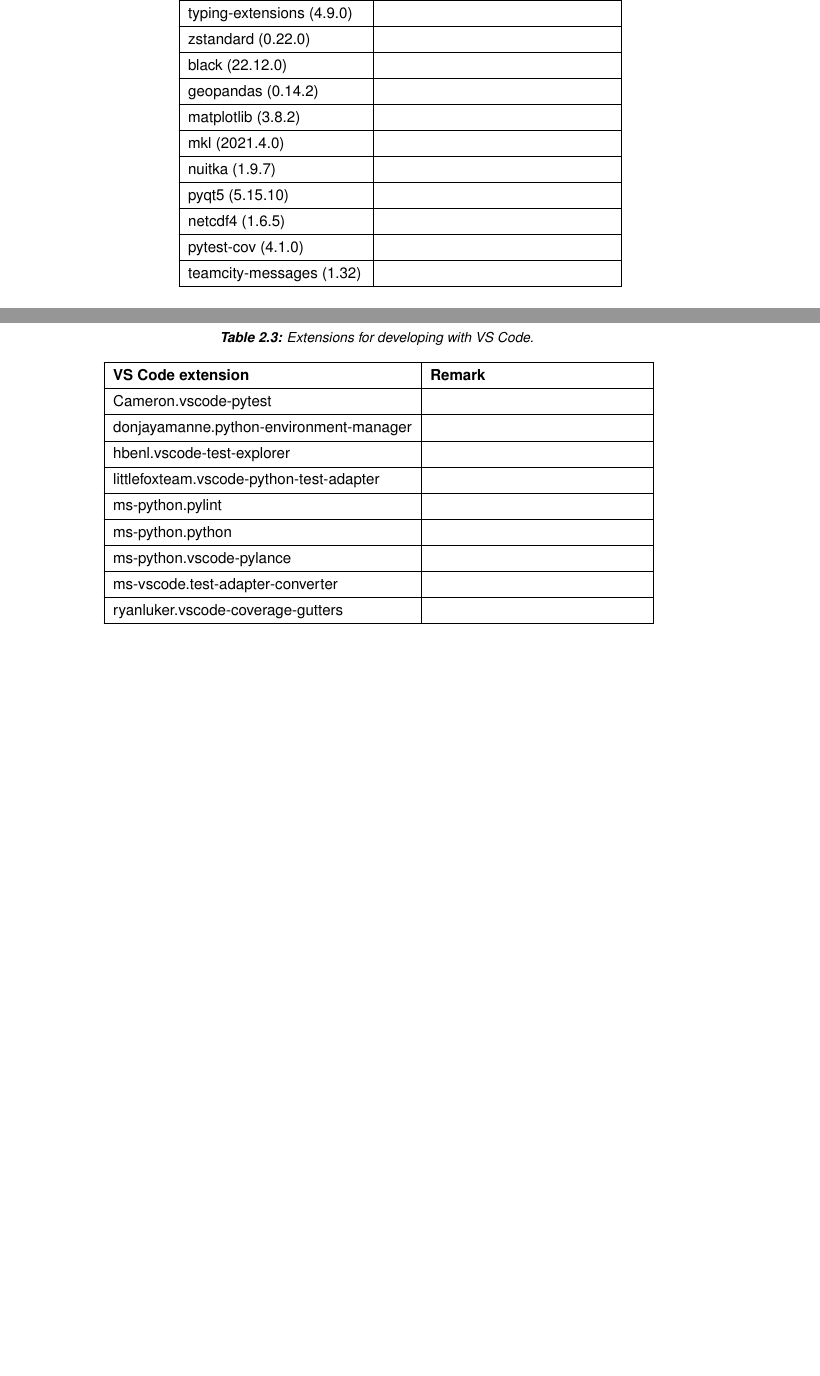
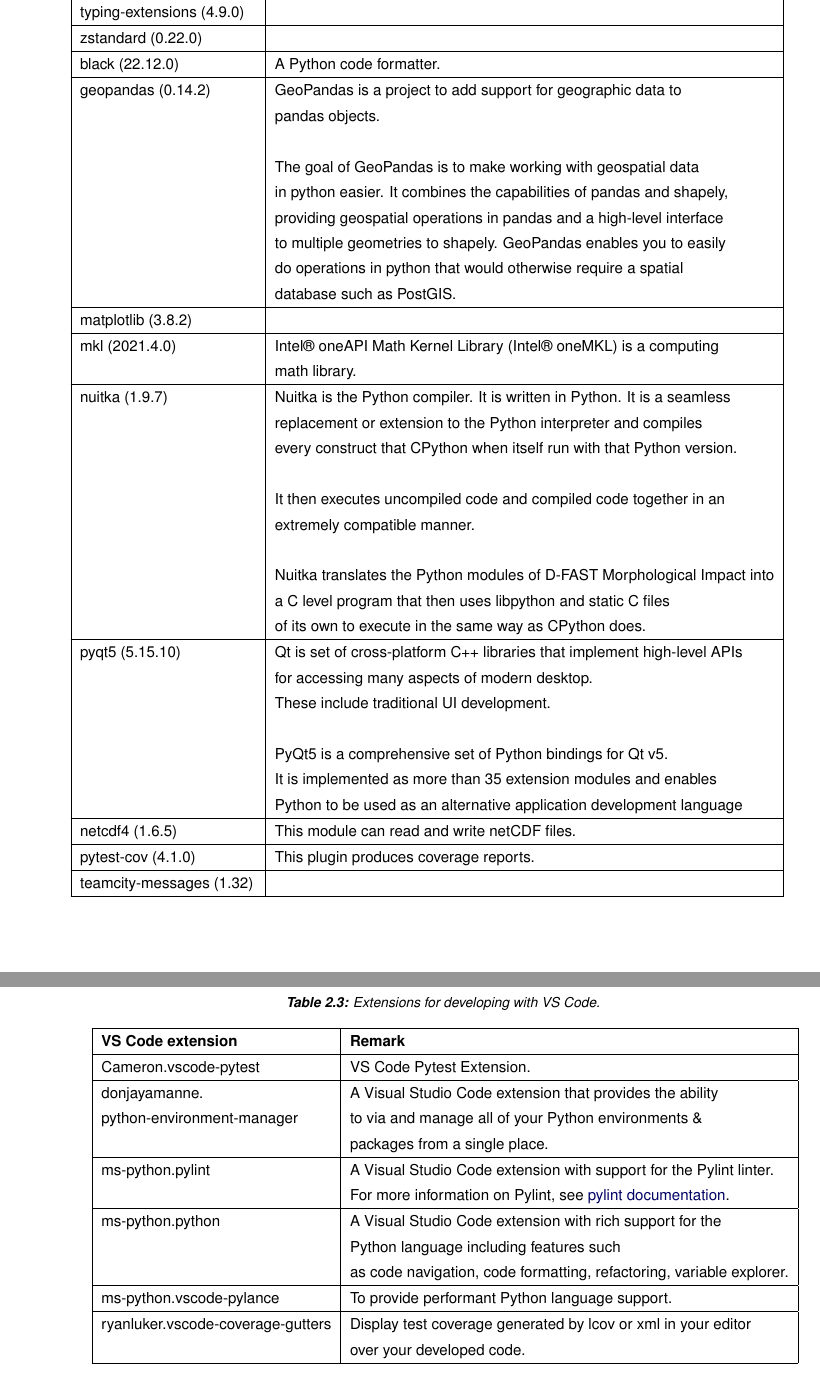
Before and after one commit to Deltares/D-FAST_Morphological_Impact, a LaTeX document (docs/dfastmi_usermanual.tex, which reads docs/chapters/developer_guide.tex): two parts of pages 15 and 16 of 59 before the commit and two parts of pages 16 and 17 of 61 after it, joined at a grey line, cut so that both start at the same text, the shorter picture padded with empty space. Compiled offline with pdfLaTeX; a LaTeX package or settings file that is missing is left out; a missing bibliography style is replaced by a similar one.

Commit message:
DFAST-44 : processed review remarks

```diff
--- a/docs/chapters/developer_guide.tex
+++ b/docs/chapters/developer_guide.tex
@@ -104,15 +122,39 @@
 	tbb (2021.7.1)                &                 \\ \hline
 	typing-extensions (4.9.0)     &                 \\ \hline
 	zstandard (0.22.0)            &                 \\ \hline
-	black (22.12.0)               &                 \\ \hline
-	geopandas (0.14.2)            &                 \\ \hline
+	black (22.12.0)               & A Python code formatter. \\ \hline
+	geopandas (0.14.2)            & GeoPandas is a project to add support for geographic data to
+	\\ & pandas objects.
+	\\ &
+	\\ & The goal of GeoPandas is to make working with geospatial data
+	\\ & in python easier. It combines the capabilities of pandas and shapely,
+	\\ & providing geospatial operations in pandas and a high-level interface
+	\\ & to multiple geometries to shapely. GeoPandas enables you to easily
+	\\ & do operations in python that would otherwise require a spatial
+	\\ & database such as PostGIS.                \\ \hline
 	matplotlib (3.8.2)            &                 \\ \hline
-	mkl (2021.4.0)                &                 \\ \hline
-	nuitka (1.9.7)                &                 \\ \hline
-	pyqt5 (5.15.10)               &                 \\ \hline
-	netcdf4 (1.6.5)               &                 \\ \hline
-	pytest-cov (4.1.0)            &                 \\ \hline
-	teamcity-messages (1.32)      &                 \\ \hline
+	mkl (2021.4.0)                & Intel® oneAPI Math Kernel Library (Intel® oneMKL) is a computing
+	\\ & math library. \\ \hline
+	nuitka (1.9.7)                & Nuitka is the Python compiler. It is written in Python. It is a seamless
+	\\ & replacement or extension to the Python interpreter and compiles
+	\\ & every construct that CPython when itself run with that Python version.
+	\\ &
+	\\ & It then executes uncompiled code and compiled code together in an
+	\\ & extremely compatible manner.
+	\\ &
+	\\ & Nuitka translates the Python modules of \dfastmi into
+	\\ & a C level program that then uses libpython and static C files
+	\\ & of its own to execute in the same way as CPython does. \\ \hline
+	pyqt5 (5.15.10)               & Qt is set of cross-platform C++ libraries that implement high-level APIs
+	\\ & for accessing many aspects of modern desktop.
+	\\ & These include traditional UI development.
+	\\ &
+	\\ & PyQt5 is a comprehensive set of Python bindings for Qt v5.
+	\\ & It is implemented as more than 35 extension modules and enables
+	\\ & Python to be used as an alternative application development language \\ \hline
+	netcdf4 (1.6.5)               & This module can read and write netCDF files. \\ \hline
+	pytest-cov (4.1.0)            & This plugin produces coverage reports. \\ \hline
+	teamcity-messages (1.32)      & \\ \hline
 \end{longtable}
 
 \section{Tooling}
@@ -145,15 +187,18 @@
 	\textbf{VS Code extension} & \textbf{Remark} \\ \hline
 	\endhead
 	%
-	Cameron.vscode-pytest                 		&                 \\ \hline
-	donjayamanne.python-environment-manager     &                 \\ \hline
-	hbenl.vscode-test-explorer                 	&                 \\ \hline
-	littlefoxteam.vscode-python-test-adapter    &                 \\ \hline
-	ms-python.pylint                 			&                 \\ \hline
-	ms-python.python                 			&                 \\ \hline
-	ms-python.vscode-pylance                 	&                 \\ \hline
-	ms-vscode.test-adapter-converter            &                 \\ \hline
-	ryanluker.vscode-coverage-gutters           &                 \\ \hline
+	Cameron.vscode-pytest                 		& VS Code Pytest Extension. \\ \hline
+	donjayamanne.  & A Visual Studio Code extension that provides the ability \\
+	python-environment-manager & to via and manage all of your Python environments \&
+	\\ & packages from a single place. \\ \hline
+	ms-python.pylint                 			& A Visual Studio Code extension with support for the Pylint linter.
+	\\ & For more information on Pylint, see \href{https://pylint.readthedocs.io/}{pylint documentation}. \\ \hline
+	ms-python.python                 			& A Visual Studio Code extension with rich support for the
+	\\ & Python language including features such
+	\\ & as code navigation, code formatting, refactoring, variable explorer. \\ \hline
+	ms-python.vscode-pylance                 	& To provide performant Python language support. \\ \hline
+	ryanluker.vscode-coverage-gutters           & Display test coverage generated by lcov or xml in your editor
+	\\ & over your developed code. \\ \hline
 \end{longtable}
 
 
```
Also changed, not shown: docs/chapters/developer_guide.tex (66 more changed lines).
